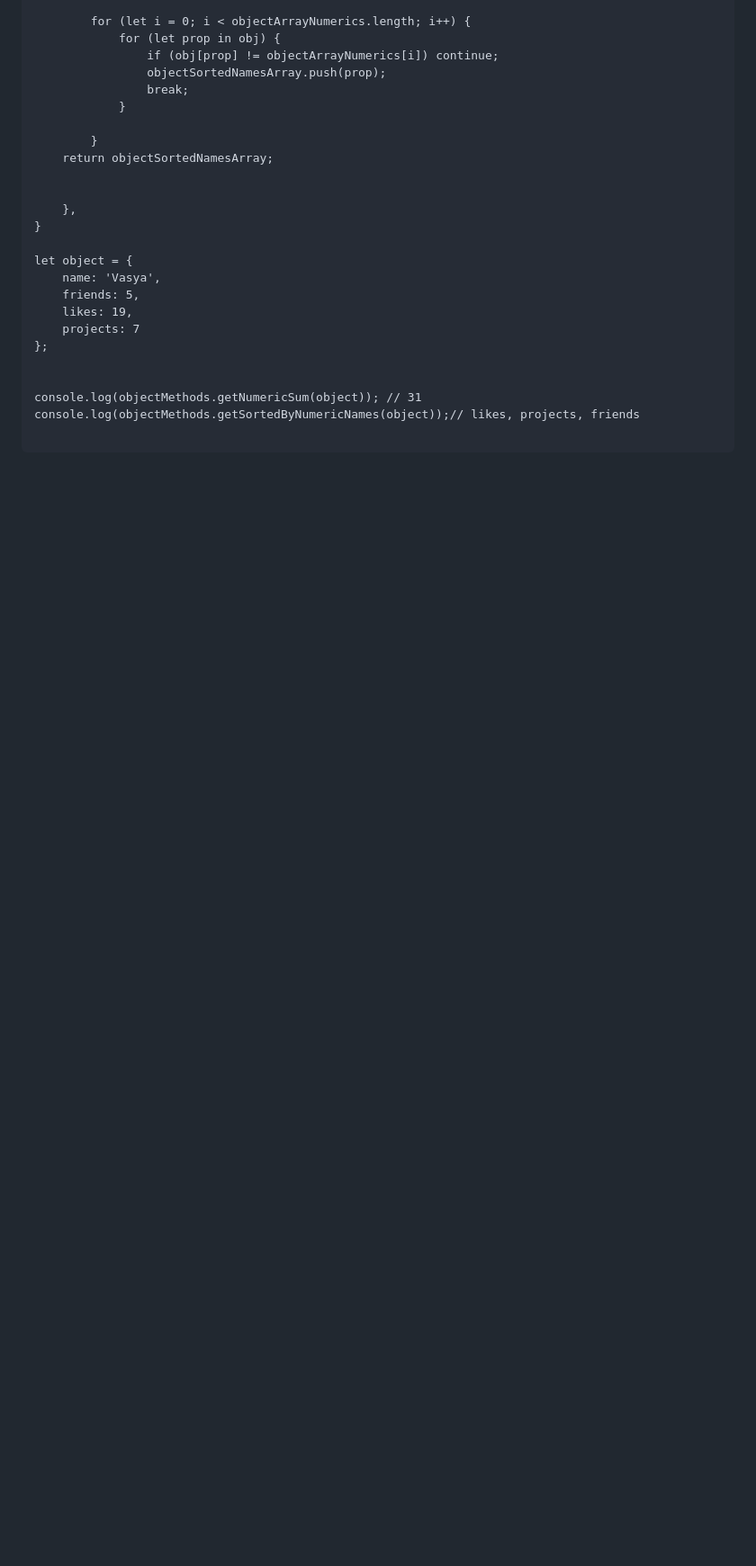
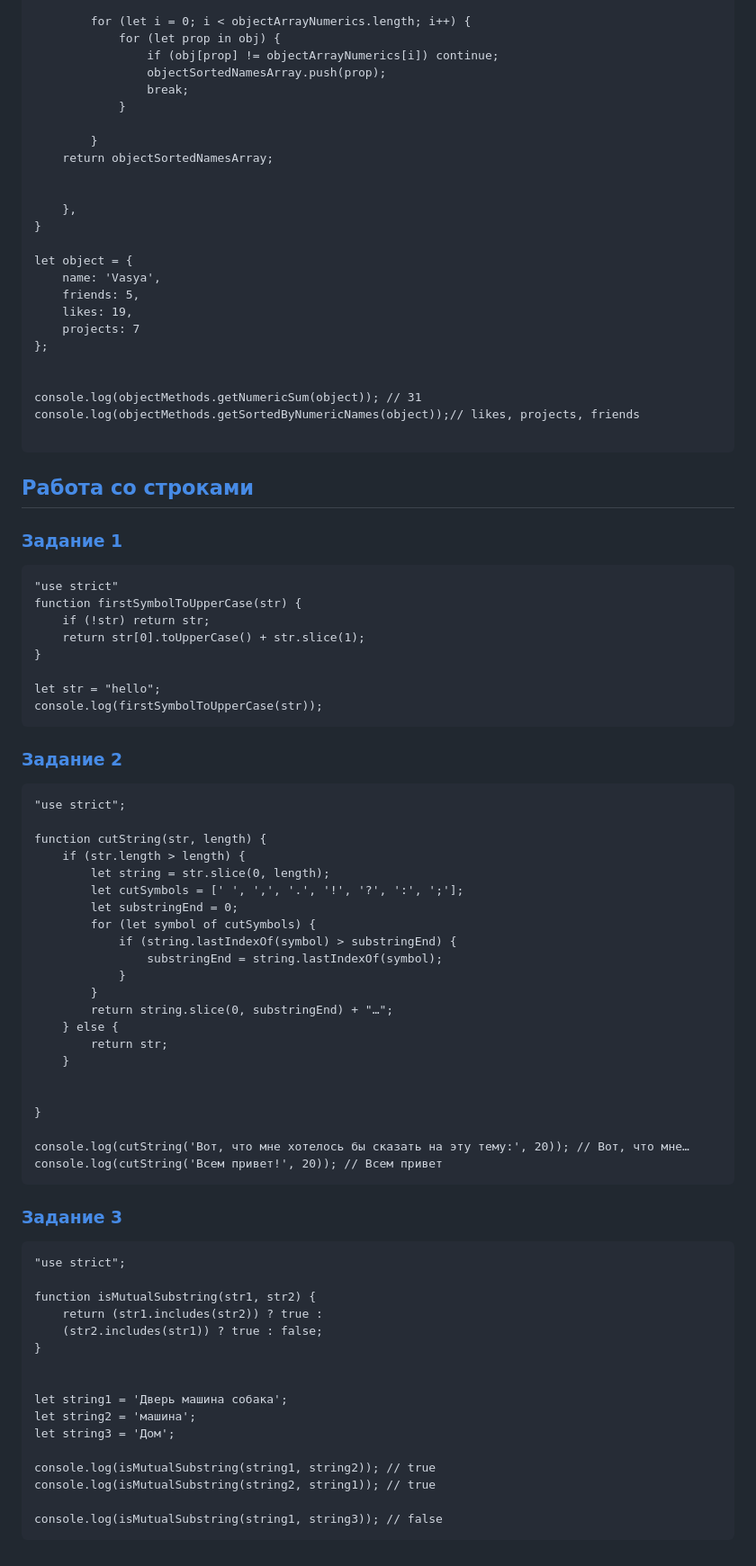
Before and after one commit to Noikstrax/slonit-course-hometasks, a Markdown page: README.md, the part around one of its changes. Shown at 90% size. Drawn GitHub-style; blank space fills up the shorter version.

````diff
--- a/README.md
+++ b/README.md
@@ -270,3 +272,65 @@ console.log(objectMethods.getNumericSum(object)); // 31
 console.log(objectMethods.getSortedByNumericNames(object));// likes, projects, friends
 
 ```
+
+## <a id="task-11">[Работа со строками](https://github.com/Noikstrax/slonit-course-hometasks/tree/main/tasks/task11)</a>
+
+### [Задание 1](https://github.com/Noikstrax/slonit-course-hometasks/tree/main/tasks/task11/task11-1)
+```
+"use strict"
+function firstSymbolToUpperCase(str) {
+    if (!str) return str;
+    return str[0].toUpperCase() + str.slice(1);
+}
+
+let str = "hello";
+console.log(firstSymbolToUpperCase(str));
+```
+
+### [Задание 2](https://github.com/Noikstrax/slonit-course-hometasks/tree/main/tasks/task11/task11-2)
+```
+"use strict";
+
+function cutString(str, length) {
+    if (str.length > length) {
+        let string = str.slice(0, length);
+        let cutSymbols = [' ', ',', '.', '!', '?', ':', ';'];
+        let substringEnd = 0;
+        for (let symbol of cutSymbols) {
+            if (string.lastIndexOf(symbol) > substringEnd) {
+                substringEnd = string.lastIndexOf(symbol);
+            }
+        }
+        return string.slice(0, substringEnd) + "…";
+    } else {
+        return str;
+    }
+
+
+}
+
+console.log(cutString('Вот, что мне хотелось бы сказать на эту тему:', 20)); // Вот, что мне…
+console.log(cutString('Всем привет!', 20)); // Всем привет
+```
+
+### [Задание 3](https://github.com/Noikstrax/slonit-course-hometasks/tree/main/tasks/task11/task11-3)
+
+
+```
+"use strict";
+
+function isMutualSubstring(str1, str2) {
+    return (str1.includes(str2)) ? true :
+    (str2.includes(str1)) ? true : false;
+}
+
+
+let string1 = 'Дверь машина собака';
+let string2 = 'машина';
+let string3 = 'Дом';
+
+console.log(isMutualSubstring(string1, string2)); // true
+console.log(isMutualSubstring(string2, string1)); // true
+
+console.log(isMutualSubstring(string1, string3)); // false
+```
````
Also changed, not shown: other parts of README.md (+2 -0 lines).
